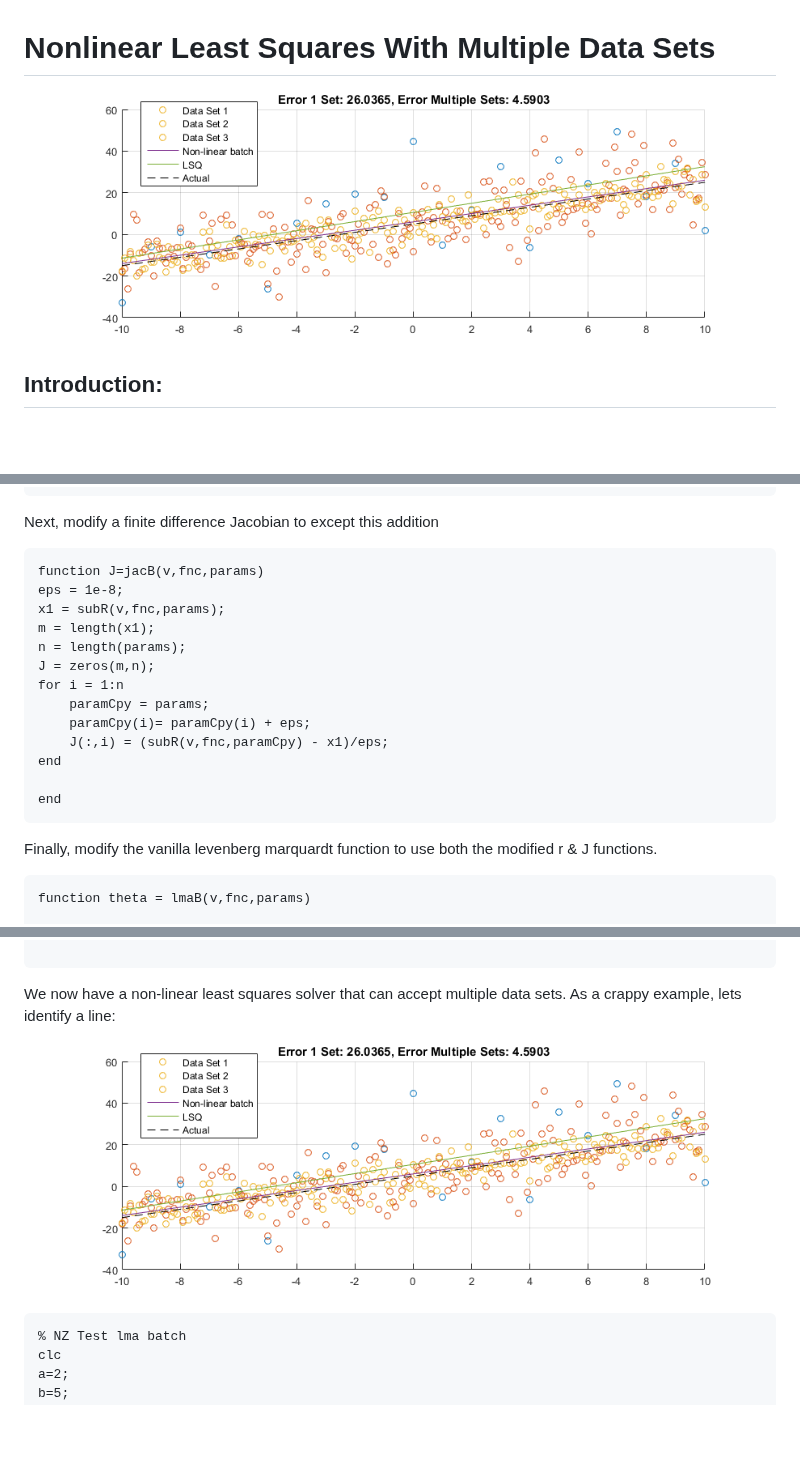
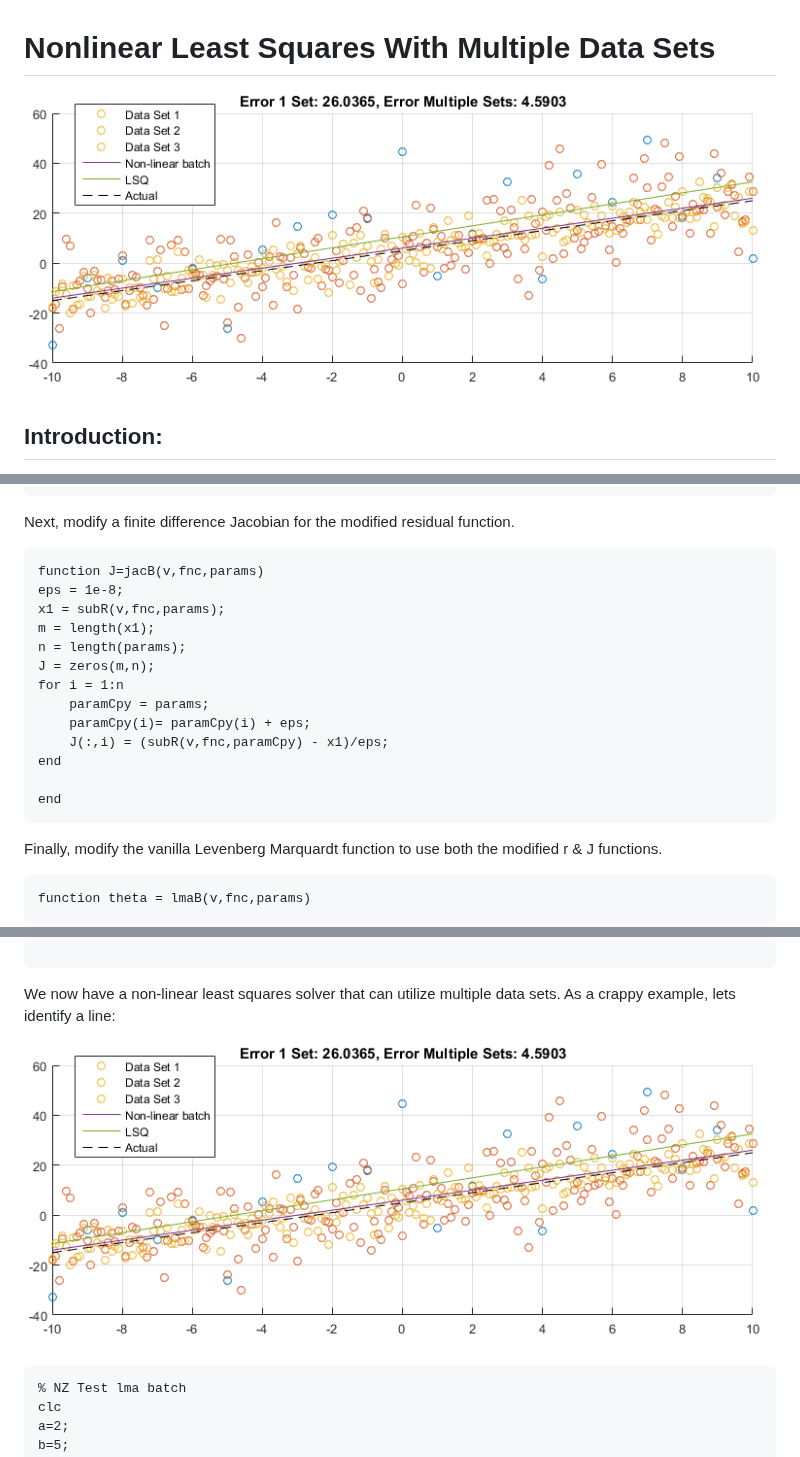
Before and after one commit to NateZimmer/Optimization-Tutorials, a Markdown page: Pages/NonLinearMultipleDataSets.md, 3 parts joined by grey strips. Drawn GitHub-style; pictures changed too: Pages/Images/lmaB1.png; blank space fills up the shorter version.

Commit message:
Updated tutorial listing

````diff
--- a/Pages/NonLinearMultipleDataSets.md
+++ b/Pages/NonLinearMultipleDataSets.md
@@ -29,7 +29,7 @@ function r =subR(v,rFnc,theta)
     end
 end
 ```
-Next, modify a finite difference Jacobian to except this addition
+Next, modify a finite difference Jacobian for the modified residual function.
 
 ```matlab
 function J=jacB(v,fnc,params)
@@ -47,7 +47,7 @@ end
 end
 ```
 
-Finally, modify the vanilla levenberg marquardt function to use both the modified r & J functions.
+Finally, modify the vanilla Levenberg Marquardt function to use both the modified r & J functions.
 
 ```matlab
 function theta = lmaB(v,fnc,params)
@@ -76,7 +76,7 @@ end
 
 ```
 
-We now have a non-linear least squares solver that can accept multiple data sets. As a crappy example, lets identify a line:
+We now have a non-linear least squares solver that can utilize multiple data sets. As a crappy example, lets identify a line:
 
 <p align='center'><img src='Images/lmaB1.png'</p>
 
````
Also changed, not shown: readme.md (+1 -1 lines).
